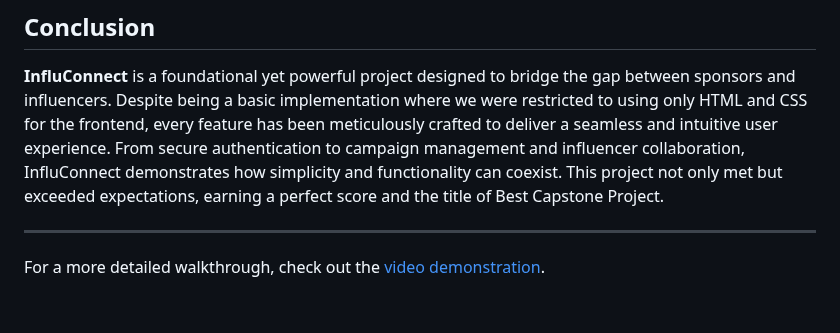
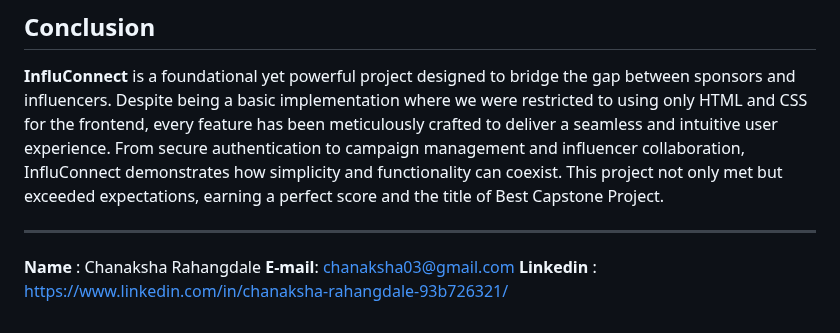
Before and after one commit to Chanaksha2003/InfluConnect, a Markdown page: README.md, the part around the change. Drawn GitHub-style.

```diff
--- a/README.md
+++ b/README.md
@@ -161,4 +161,6 @@ This script drops all existing tables and recreates them, effectively resetting
 
 ---
 
-For a more detailed walkthrough, check out the [video demonstration](https://drive.google.com/file/d/1u_BjwY1Ah62BmyikrRy9JsYxe1nL2a_e/view?usp=sharing).
+**Name** : Chanaksha Rahangdale
+**E-mail**: chanaksha03@gmail.com
+**Linkedin** : https://www.linkedin.com/in/chanaksha-rahangdale-93b726321/
```
